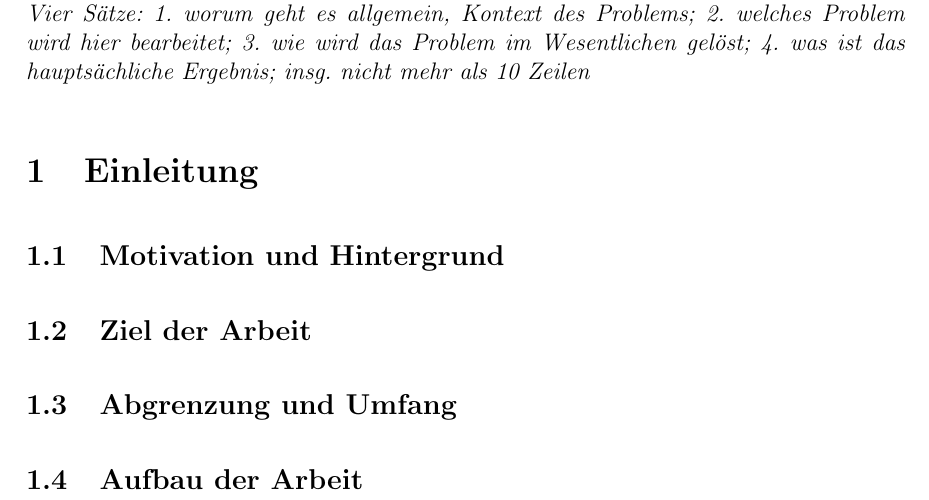
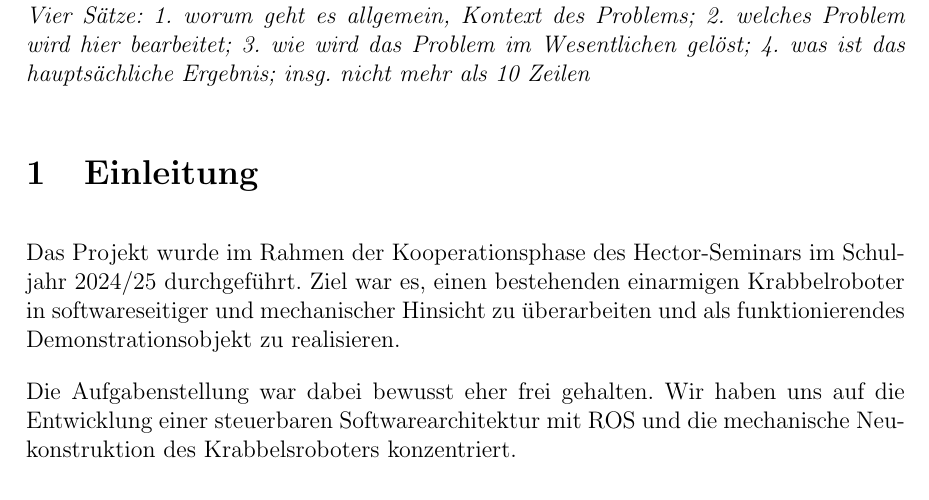
Before and after one commit to hector-crawler/abschlussarbeit, a LaTeX document (abschlussbericht.tex, which reads sections/abstract-und-einleitung.tex): part of page 3 of 16, cut so that both start at the same text. Compiled offline with pdfLaTeX.

Commit message:
introduction

```diff
--- a/sections/abstract-und-einleitung.tex
+++ b/sections/abstract-und-einleitung.tex
@@ -5,10 +5,7 @@
 
 \section{Einleitung}
 
-\subsection{Motivation und Hintergrund}
+Das Projekt wurde im Rahmen der Kooperationsphase des Hector-Seminars im Schuljahr 2024/25 durchgeführt.
+Ziel war es, einen bestehenden einarmigen Krabbelroboter in softwareseitiger und mechanischer Hinsicht zu überarbeiten und als funktionierendes Demonstrationsobjekt zu realisieren.
 
-\subsection{Ziel der Arbeit}
-
-\subsection{Abgrenzung und Umfang}
-
-\subsection{Aufbau der Arbeit}
+Die Aufgabenstellung war dabei bewusst eher frei gehalten. Wir haben uns auf die Entwicklung einer steuerbaren Softwarearchitektur mit ROS und die mechanische Neukonstruktion des Krabbelsroboters konzentriert.
```
